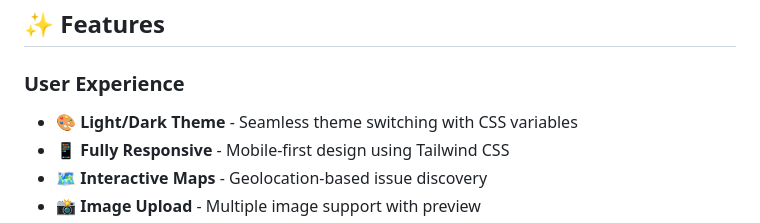
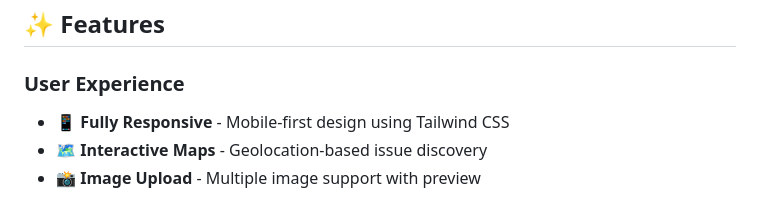
Before and after one commit to Aswan-A/FixConnect, a Markdown page: README.md, the part around the change. Rendered like a GitHub page.

```diff
--- a/README.md
+++ b/README.md
@@ -39,7 +39,6 @@ This is the **frontend application** for FixConnect, built with **React 19**, **
 ## ✨ Features
 
 ### User Experience
-- 🎨 **Light/Dark Theme** - Seamless theme switching with CSS variables
 - 📱 **Fully Responsive** - Mobile-first design using Tailwind CSS
 - 🗺️ **Interactive Maps** - Geolocation-based issue discovery
 - 📸 **Image Upload** - Multiple image support with preview
```
